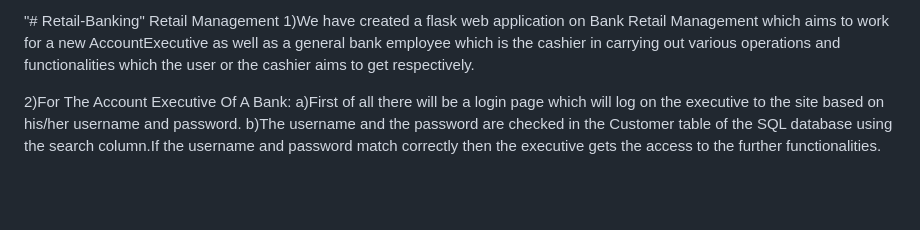
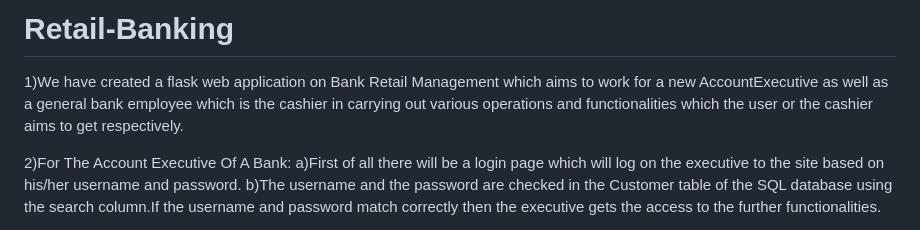
Before and after one commit to Mihir1407/Retail-Banking-Website, a Markdown page: README.md, the part around the change. Rendered like a GitHub page; blank space fills up the shorter version.

```diff
--- a/README.md
+++ b/README.md
@@ -1,5 +1,5 @@
-"# Retail-Banking"
-                      Retail Management
+# Retail-Banking
+
 1)We have created a flask web application on Bank Retail Management which aims to work for a new AccountExecutive as well as a general bank employee which is the cashier in carrying out various operations and functionalities which the user or the cashier aims to get respectively.
 
 2)For The Account Executive Of A Bank:
```
